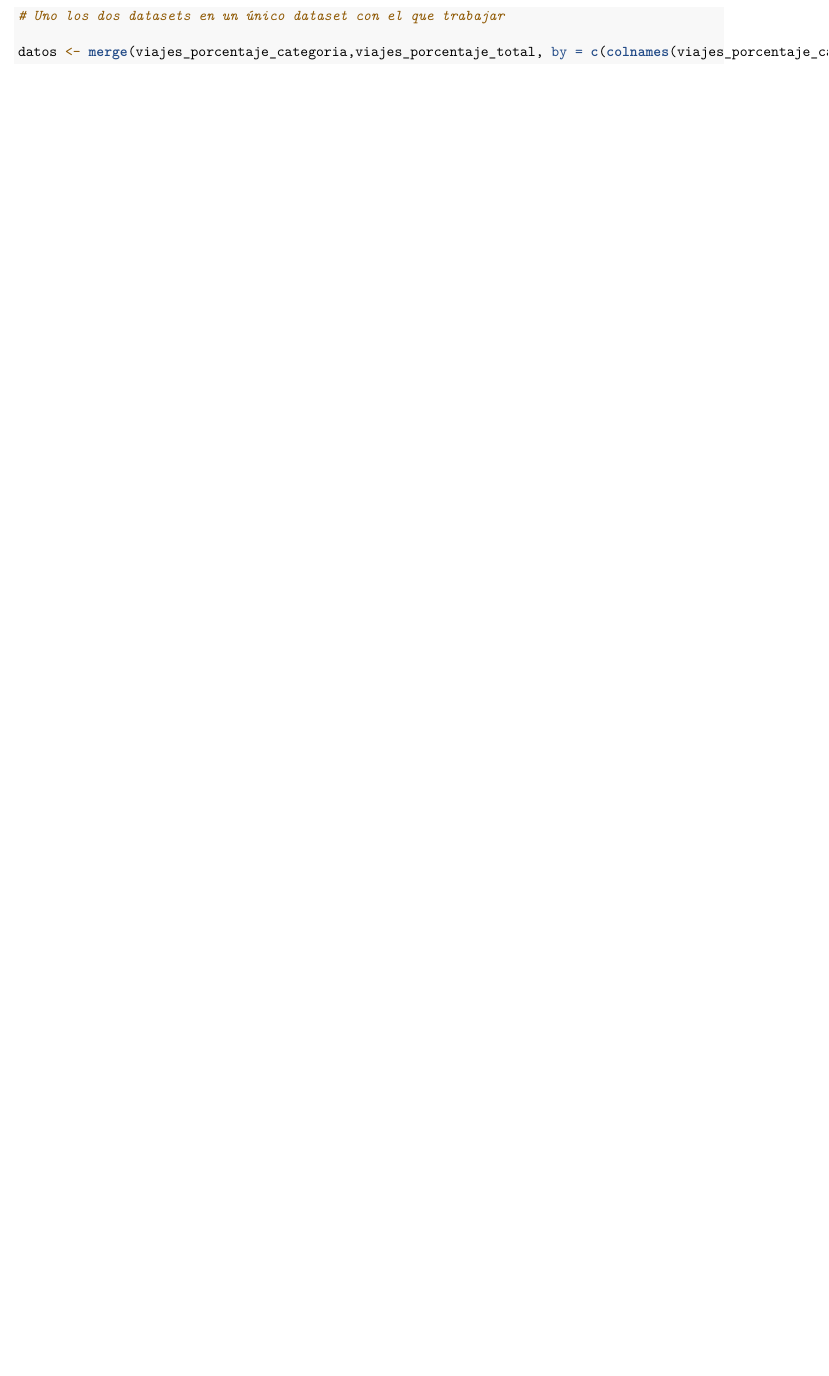
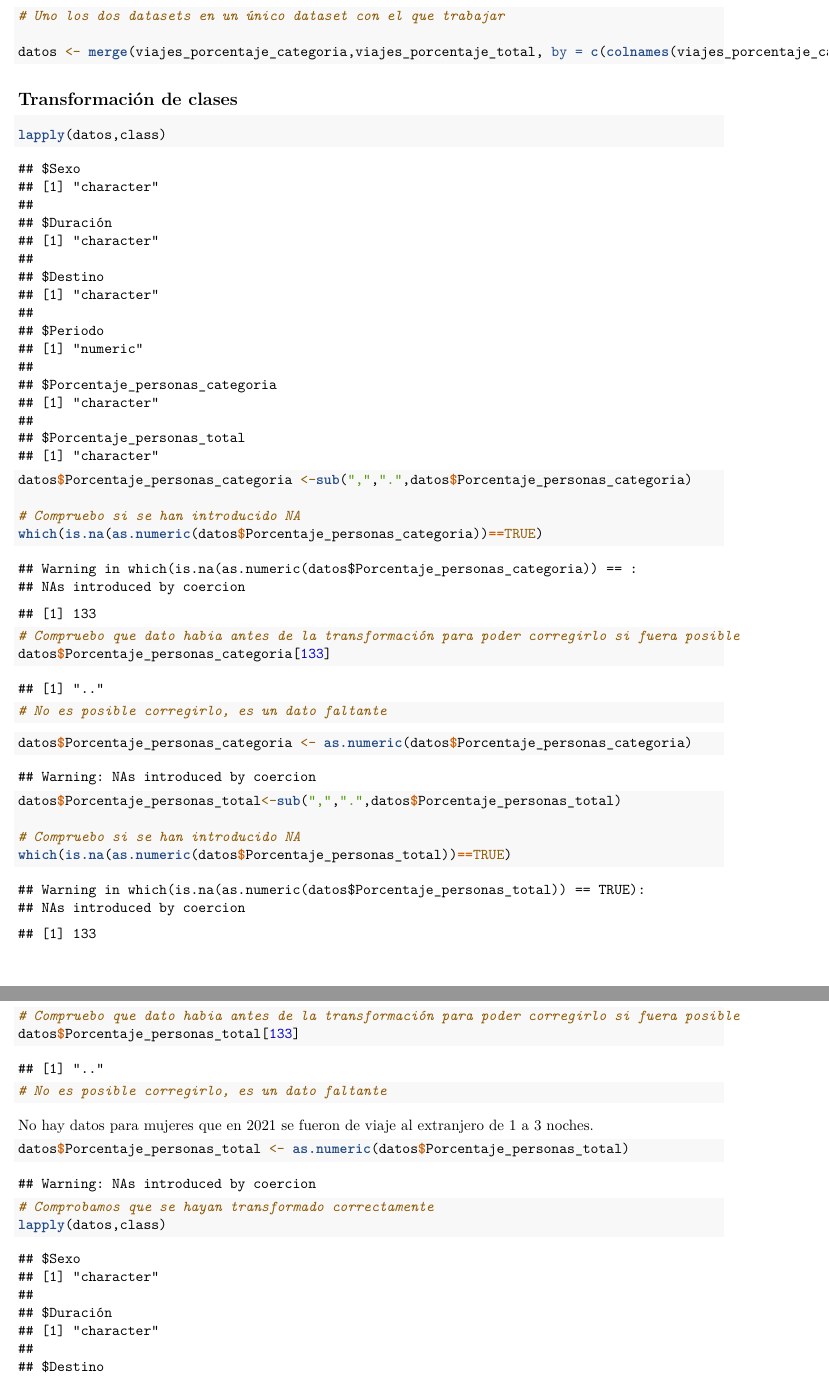
Before and after one commit to memuiz/ProyectoAED2024, an R Markdown document (ProyectoAED2024_Rmd/ProyectoAED2024_Rmd.Rmd): part of page 2 of 2 before the commit and two parts of pages 2 and 3 of 3 after it, the two joined at a grey line, cut so that both start at the same text, the shorter picture padded with empty space. Rendered offline with R 4.5, knitr and Pandoc, then LaTeX, with nearby package versions; drawn as R Markdown's standard PDF in place of the format the file asks for.

Commit message:
Transformacion variables a numerico

````diff
--- a/ProyectoAED2024_Rmd/ProyectoAED2024_Rmd.Rmd
+++ b/ProyectoAED2024_Rmd/ProyectoAED2024_Rmd.Rmd
@@ -119,3 +119,41 @@ any(viajes_porcentaje_categoria[1:length(nrow(viajes_porcentaje_categoria)-1)] !
 
 datos <- merge(viajes_porcentaje_categoria,viajes_porcentaje_total, by = c(colnames(viajes_porcentaje_categoria[1:length(viajes_porcentaje_categoria)-1])))
 ```
+
+## Transformación de clases
+
+```{r}
+lapply(datos,class)
+```
+```{r}
+datos$Porcentaje_personas_categoria <-sub(",",".",datos$Porcentaje_personas_categoria)
+
+# Compruebo si se han introducido NA
+which(is.na(as.numeric(datos$Porcentaje_personas_categoria))==TRUE)
+# Compruebo que dato habia antes de la transformación para poder corregirlo si fuera posible
+datos$Porcentaje_personas_categoria[133]
+# No es posible corregirlo, es un dato faltante
+```
+
+```{r}
+datos$Porcentaje_personas_categoria <- as.numeric(datos$Porcentaje_personas_categoria)
+```
+```{r}
+datos$Porcentaje_personas_total<-sub(",",".",datos$Porcentaje_personas_total)
+
+# Compruebo si se han introducido NA
+which(is.na(as.numeric(datos$Porcentaje_personas_total))==TRUE)
+# Compruebo que dato habia antes de la transformación para poder corregirlo si fuera posible
+datos$Porcentaje_personas_total[133]
+# No es posible corregirlo, es un dato faltante
+```
+No hay datos para mujeres que en 2021 se fueron de viaje al extranjero de 1 a 3 noches.
+
+
+```{r}
+datos$Porcentaje_personas_total <- as.numeric(datos$Porcentaje_personas_total)
+```
+```{r}
+# Comprobamos que se hayan transformado correctamente
+lapply(datos,class)
+```
````
